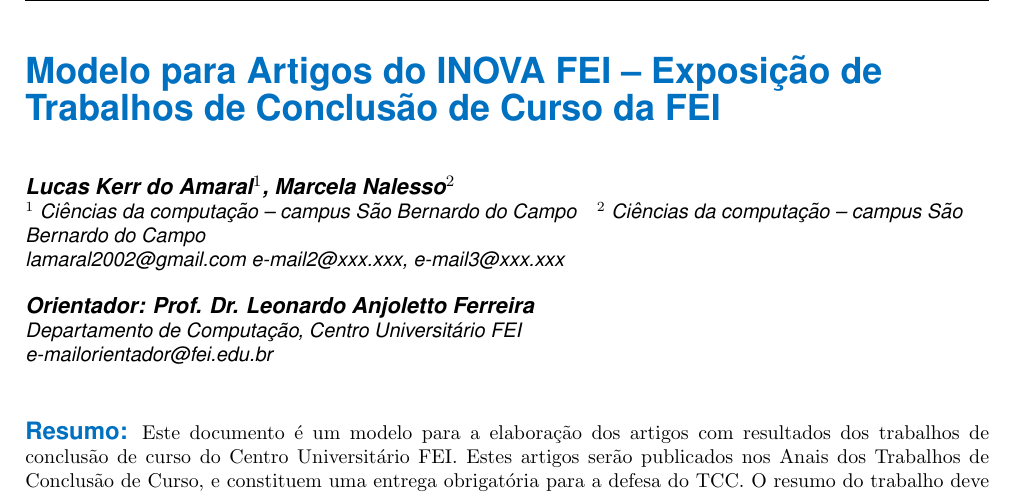
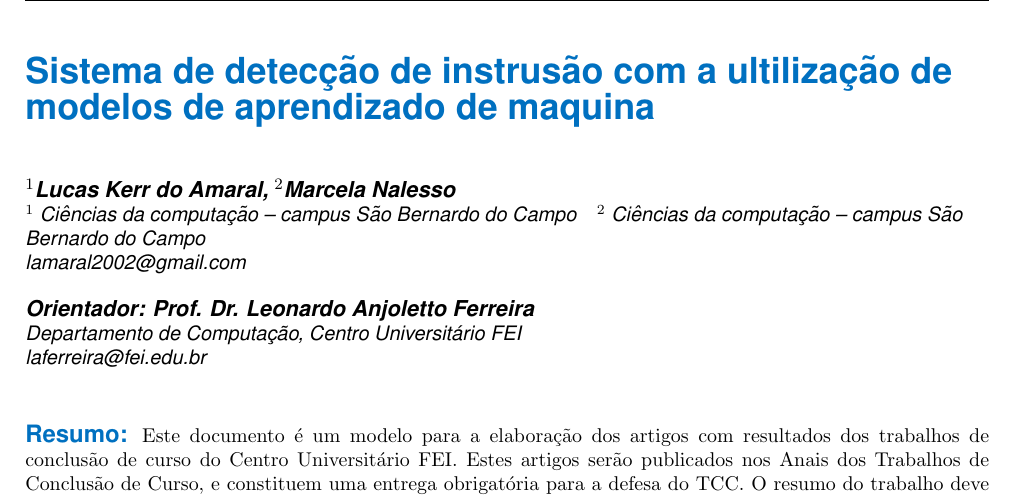
Before and after one commit to Marcela1204/TCC, a LaTeX document (documentacao/final/main.tex): part of page 1 of 2, cut at the place of the change. Compiled offline with pdfLaTeX.

Commit message:
atualização com email e palavras chave

```diff
--- a/documentacao/final/main.tex
+++ b/documentacao/final/main.tex
@@ -127,26 +127,26 @@
 
 
 
-\inovatitle{Modelo para Artigos do INOVA FEI – Exposição de Trabalhos de Conclusão de Curso da FEI}
+\inovatitle{Sistema de detecção de instrusão com a ultilização de modelos de aprendizado de maquina}
 
 
-\autores{Lucas Kerr do Amaral$^1$, Marcela Nalesso$^2$}
+\autores{$^1$Lucas Kerr do Amaral, $^2$Marcela Nalesso}
 
 \filiacao{$^1$ Ciências da computação – campus São Bernardo do Campo}
 \filiacao{$^2$ Ciências da computação – campus São Bernardo do Campo}
 
 
-\email{lamaral2002@gmail.com e-mail2@xxx.xxx, e-mail3@xxx.xxx}
+\email{lamaral2002@gmail.com}
 
 \orientador{Orientador: Prof. Dr. Leonardo Anjoletto Ferreira}
 
 \filiacao{Departamento de Computação, Centro Universitário FEI}
 
-\email{e-mailorientador@fei.edu.br}
+\email{laferreira@fei.edu.br}
 
 \resumo{Este documento é um modelo para a elaboração dos artigos com resultados dos trabalhos de conclusão de curso do Centro Universitário FEI. Estes artigos serão publicados nos Anais dos Trabalhos de Conclusão de Curso, e constituem uma entrega obrigatória para a defesa do TCC. O resumo do trabalho deve ser escrito de forma clara e objetiva. Este item deve apresentar as principais ideias de desenvolvimento do projeto e seus principais resultados (quando houver) não ultrapassando 10 linhas. O título deve ser escrito apenas com iniciais maiúsculas. Os autores devem ser numerados apenas no caso em que sejam de cursos diferentes.}
 
-\keyword{listar até 6 palavras-chave, separadas por vírgulas.}
+\keyword{listar até 6 palavras-chave, separadas por vírgulas. IDS, Machine learning, segurança, Inteligência artificial, }
 }
 
 \end{@twocolumnfalse}
```
Also changed, not shown: documentacao/final/main.pdf, 5 other files.
